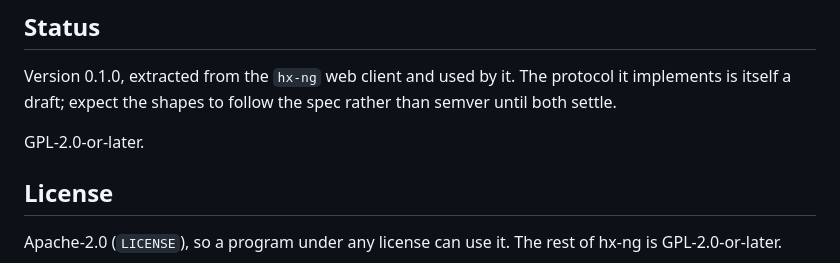
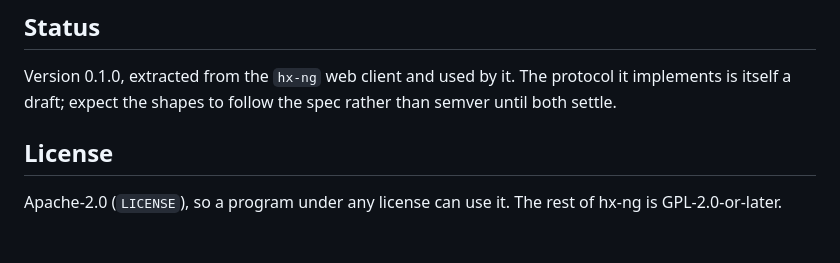
Before and after one commit to mishan/hx-ng, a Markdown page: packages/hotline-ng/README.md, the part around the change. Rendered like a GitHub page; blank space fills up the shorter version.

Commit message:
Drop the old license line from the client's README

```diff
--- a/packages/hotline-ng/README.md
+++ b/packages/hotline-ng/README.md
@@ -274,8 +274,6 @@ Version 0.1.0, extracted from the `hx-ng` web client and used by it. The
 protocol it implements is itself a draft; expect the shapes to follow
 the spec rather than semver until both settle.
 
-GPL-2.0-or-later.
-
 ## License
 
 Apache-2.0 (`LICENSE`), so a program under any license can use it. The rest of
```
